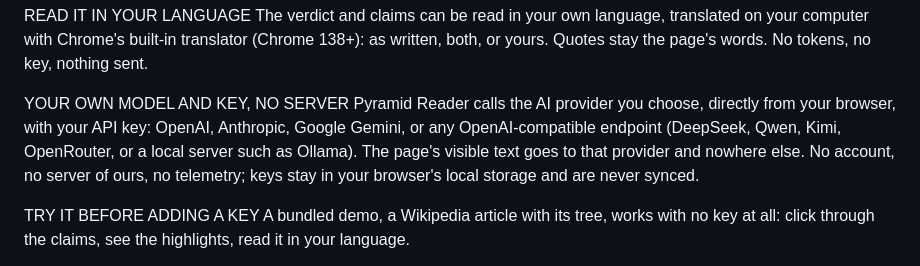
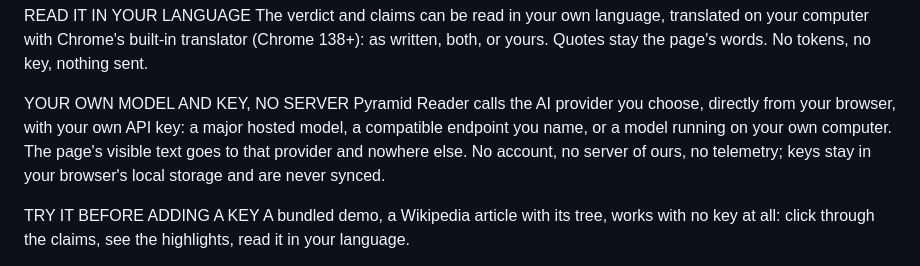
Before and after one commit to kouxing2000/pyramid-reader, a Markdown page: store/listing.md, the part around the change. Drawn GitHub-style.

Commit message:
docs(store): the description names no providers
The first review rejected 0.0.4 within minutes for "excessive keywords in
the item's description" (Spam and Placement), quoting the provider list:
OpenAI, Anthropic, Google Gemini, and the OpenAI-compatible services. The
sentence now says what a reader can use without naming brands; Settings
still lists the providers.

Co-Authored-By: Claude Opus 5.5 (1M context) <noreply@anthropic.com>

```diff
--- a/store/listing.md
+++ b/store/listing.md
@@ -43,7 +43,7 @@ READ IT IN YOUR LANGUAGE
 The verdict and claims can be read in your own language, translated on your computer with Chrome's built-in translator (Chrome 138+): as written, both, or yours. Quotes stay the page's words. No tokens, no key, nothing sent.
 
 YOUR OWN MODEL AND KEY, NO SERVER
-Pyramid Reader calls the AI provider you choose, directly from your browser, with your API key: OpenAI, Anthropic, Google Gemini, or any OpenAI-compatible endpoint (DeepSeek, Qwen, Kimi, OpenRouter, or a local server such as Ollama). The page's visible text goes to that provider and nowhere else. No account, no server of ours, no telemetry; keys stay in your browser's local storage and are never synced.
+Pyramid Reader calls the AI provider you choose, directly from your browser, with your own API key: a major hosted model, a compatible endpoint you name, or a model running on your own computer. The page's visible text goes to that provider and nowhere else. No account, no server of ours, no telemetry; keys stay in your browser's local storage and are never synced.
 
 TRY IT BEFORE ADDING A KEY
 A bundled demo, a Wikipedia article with its tree, works with no key at all: click through the claims, see the highlights, read it in your language.
```
